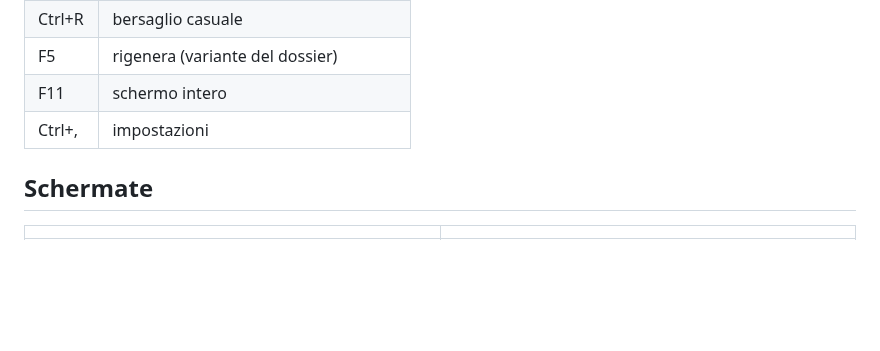
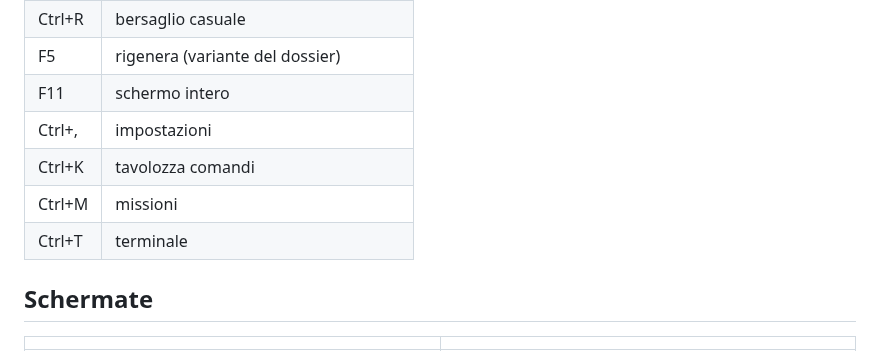
Before and after one commit to maikbarre2401-svg/gioco, a Markdown page: README.md, the part around one of its changes. Drawn GitHub-style; blank space fills up the shorter version.

```diff
--- a/README.md
+++ b/README.md
@@ -50,6 +64,9 @@ Requisiti: Python 3.8+ con tkinter (incluso nell'installer ufficiale di Windows)
 | F5 | rigenera (variante del dossier) |
 | F11 | schermo intero |
 | Ctrl+, | impostazioni |
+| Ctrl+K | tavolozza comandi |
+| Ctrl+M | missioni |
+| Ctrl+T | terminale |
 
 ## Schermate
 
```
Also changed, not shown: other parts of README.md (+19 -2 lines), docs/10_missioni.jpg (added), docs/11_breach.jpg (added), docs/12_terminale.jpg (added), docs/13_globo3d.jpg (added), docs/14_comandi.jpg (added), 2 other files.
